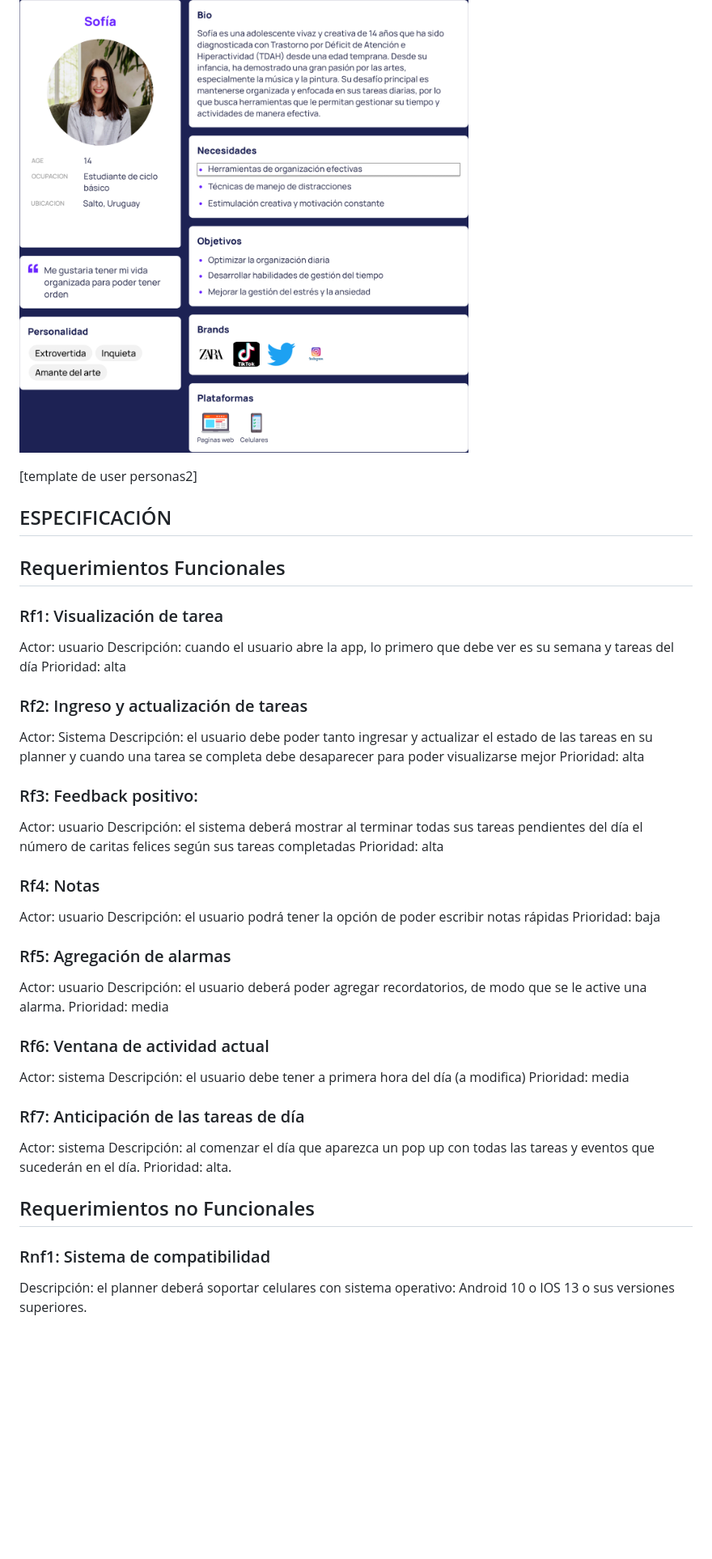
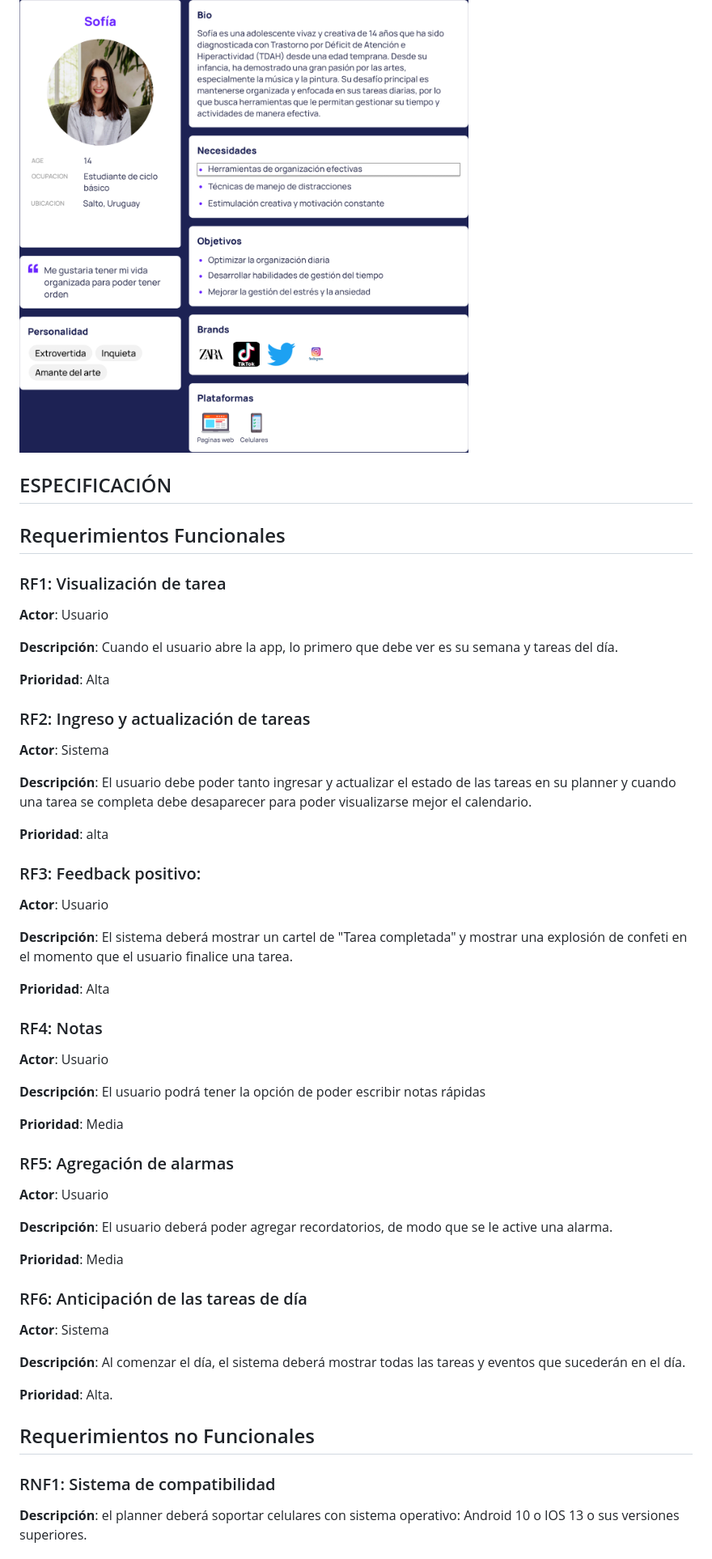
Before and after one commit to IngSoft-FIS-2023-2/obligatorio1-alcarraz-chappuis-vera, a Markdown page: README.md, the part around the change printed below. Shown: that part at 81% size. GitHub-like rendering; blank space fills up the shorter version.

```diff
--- a/README.md
+++ b/README.md
@@ -197,49 +208,54 @@ Esta aplicación esta deseada enfocada a personas con TDAH sin embargo muchas pe
 
 
 
-
-[template de user personas2]
-
 ## ESPECIFICACIÓN
 ## Requerimientos Funcionales
 
-###  Rf1: Visualización de tarea
-Actor: usuario
-Descripción:  cuando el usuario abre la app, lo primero que debe ver es su semana y tareas del día
-Prioridad: alta
+###  RF1: Visualización de tarea
+**Actor**: Usuario
 
-###  Rf2: Ingreso y actualización de tareas
-Actor: Sistema
-Descripción: el usuario debe poder tanto ingresar y actualizar el estado de las tareas en su planner y cuando una tarea se completa debe desaparecer para poder visualizarse mejor
-Prioridad: alta
+**Descripción**: Cuando el usuario abre la app, lo primero que debe ver es su semana y tareas del día.
 
-### Rf3: Feedback positivo:
-Actor: usuario
-Descripción: el sistema deberá mostrar al terminar todas sus tareas pendientes del día el número de caritas felices según sus tareas completadas
-Prioridad: alta
+**Prioridad**: Alta
 
-### Rf4: Notas
-Actor: usuario
-Descripción: el usuario podrá tener la opción de poder escribir notas rápidas
-Prioridad: baja
+###  RF2: Ingreso y actualización de tareas
+**Actor**: Sistema
 
-### Rf5: Agregación de alarmas
-Actor: usuario
-Descripción: el usuario deberá poder agregar recordatorios, de modo que se le active una alarma.
-Prioridad: media
+**Descripción**: El usuario debe poder tanto ingresar y actualizar el estado de las tareas en su planner y cuando una tarea se completa debe desaparecer para poder visualizarse mejor el calendario.
 
-### Rf6: Ventana de actividad actual
-Actor: sistema
-Descripción: el usuario debe tener a primera hora del día (a modifica)
-Prioridad: media
+**Prioridad**: alta
 
-### Rf7: Anticipación de las tareas de día
-Actor: sistema
-Descripción: al comenzar el día que aparezca un pop up con todas las tareas y eventos que sucederán en el día.
-Prioridad: alta.
+### RF3: Feedback positivo:
+**Actor**: Usuario
+
+**Descripción**: El sistema deberá mostrar un cartel de "Tarea completada" y mostrar una explosión de confeti en el momento que el usuario finalice una tarea.
+
+**Prioridad**: Alta
+
+### RF4: Notas
+**Actor**: Usuario
+
+**Descripción**: El usuario podrá tener la opción de poder escribir notas rápidas
+
+**Prioridad**: Media
+
+### RF5: Agregación de alarmas
+**Actor**: Usuario
+
+**Descripción**: El usuario deberá poder agregar recordatorios, de modo que se le active una alarma.
+
+**Prioridad**: Media
+
+
+### RF6: Anticipación de las tareas de día
+**Actor**: Sistema
+
+**Descripción**: Al comenzar el día, el sistema deberá mostrar todas las tareas y eventos que sucederán en el día.
+
+**Prioridad**: Alta.
 
 ## Requerimientos no Funcionales
 
-### Rnf1: Sistema de compatibilidad
-Descripción: el planner deberá soportar celulares con sistema operativo: Android 10 o IOS 13 o sus versiones superiores.
+### RNF1: Sistema de compatibilidad
+**Descripción**: el planner deberá soportar celulares con sistema operativo: Android 10 o IOS 13 o sus versiones superiores.
 
```
Also changed, not shown: other parts of README.md (+182 -79 lines), image-11.png (added), image-12.png (added), image-13.png (added).
